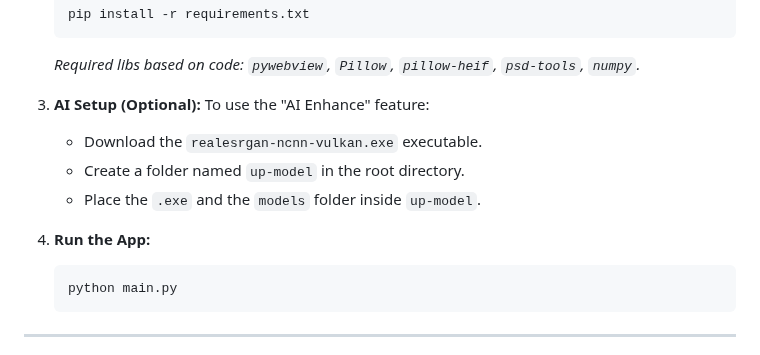
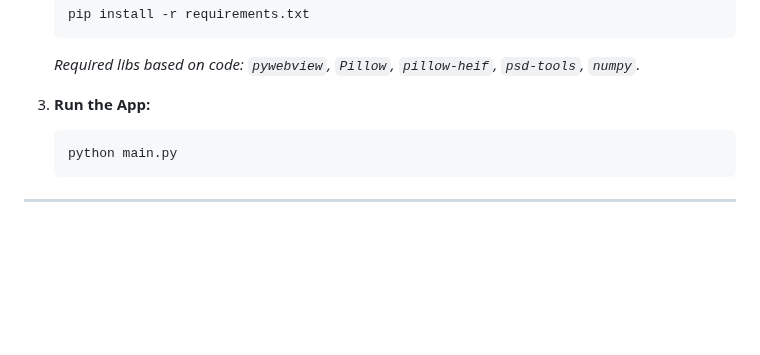
Before and after one commit to esmail-mkh/PhotoSlicer, a Markdown page: README.md, the part around the change. Drawn GitHub-style; blank space fills up the shorter version.

Commit message:
Update README to remove AI setup section
Removed optional AI setup instructions from README.

````diff
--- a/README.md
+++ b/README.md
@@ -58,13 +58,7 @@
     ```
     *Required libs based on code: `pywebview`, `Pillow`, `pillow-heif`, `psd-tools`, `numpy`.*
 
-3.  **AI Setup (Optional):**
-    To use the "AI Enhance" feature:
-    *   Download the `realesrgan-ncnn-vulkan.exe` executable.
-    *   Create a folder named `up-model` in the root directory.
-    *   Place the `.exe` and the `models` folder inside `up-model`.
-
-4.  **Run the App:**
+3.  **Run the App:**
     ```bash
     python main.py
     ```
````
